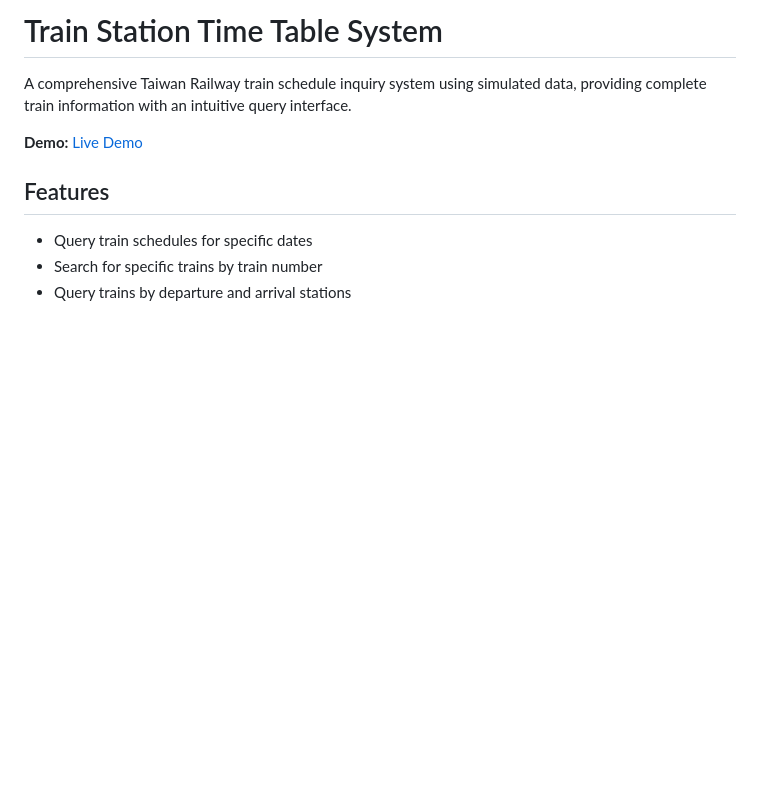
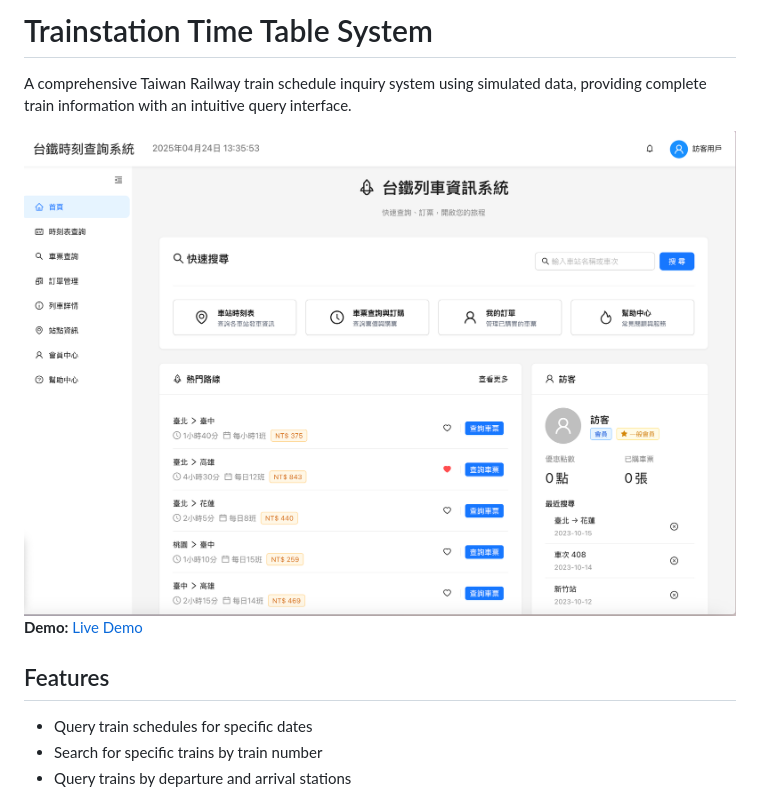
Before and after one commit to s0912758806p/Trainstation-time-table-system, a Markdown page: README.md, the part around the change. Rendered like a GitHub page; pictures changed too: src/assets/Screenshot-trainstation.png (added); blank space fills up the shorter version.

Commit message:
Feat: adjust readme and image

```diff
--- a/README.md
+++ b/README.md
@@ -1,7 +1,8 @@
-# Train Station Time Table System
+# Trainstation Time Table System
 
 A comprehensive Taiwan Railway train schedule inquiry system using simulated data, providing complete train information with an intuitive query interface.
 
+![Trainstation Time Tabel System](./src//assets/Screenshot-trainstation.png)
 **Demo:** [Live Demo](https://trainstation-time-table-gr925.vercel.app)
 
 ## Features
```
